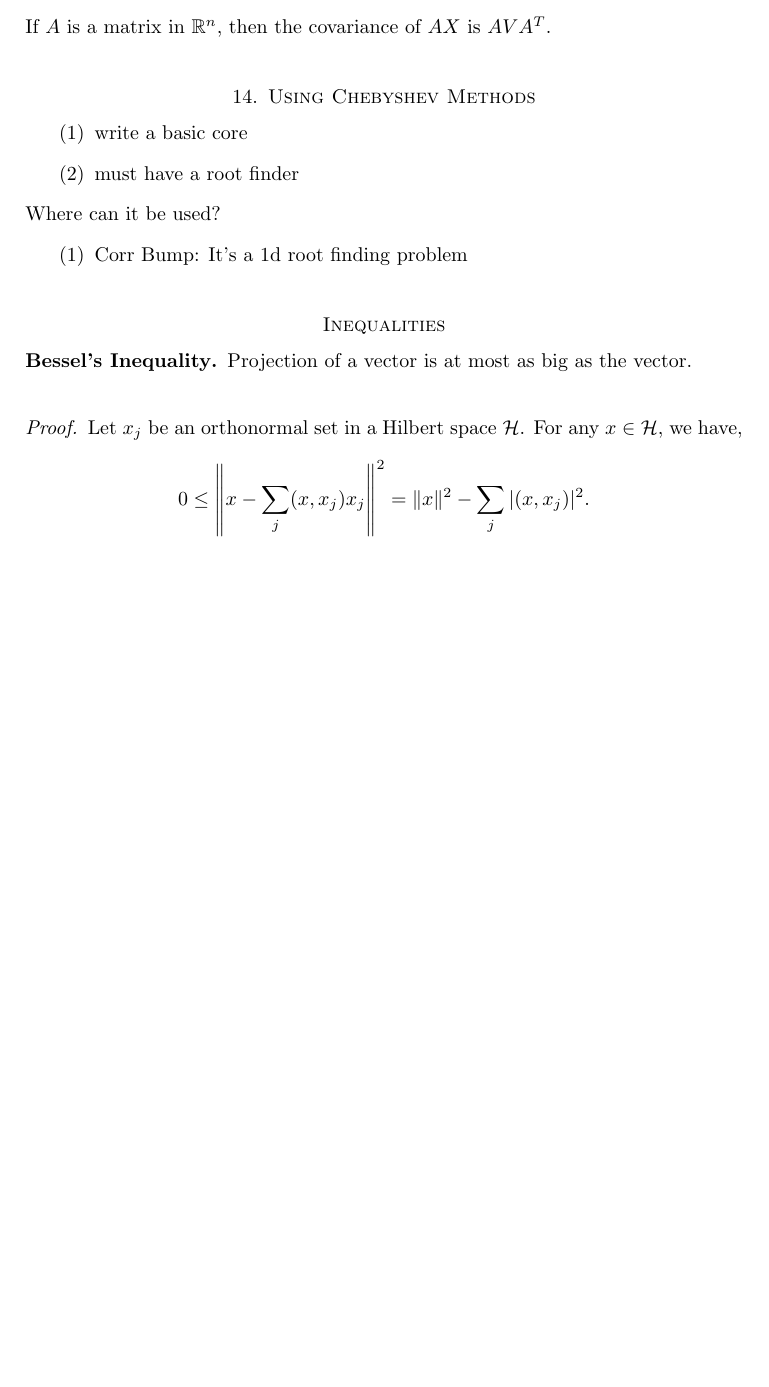
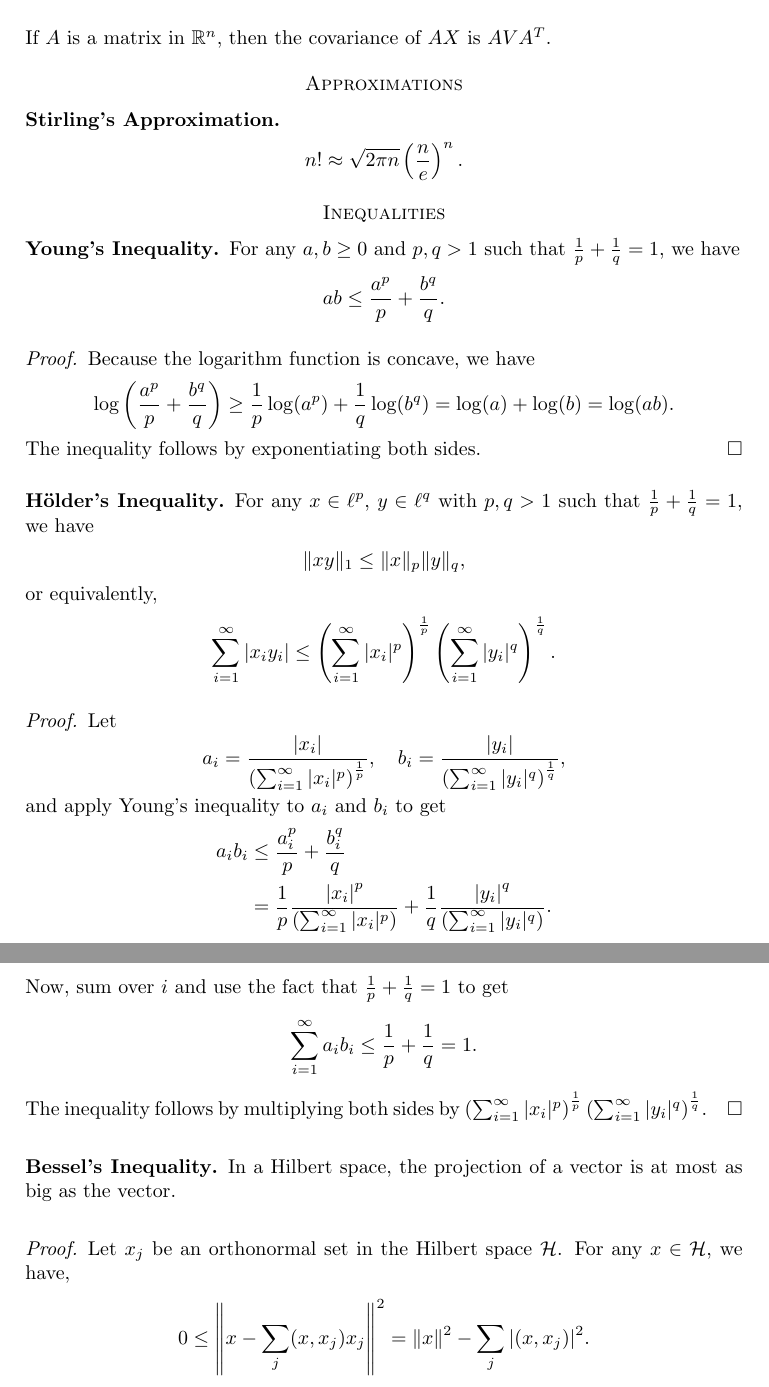
Before and after one commit to mhsnjvd/QFIP, a LaTeX paper (qfip.tex): part of page 41 of 51 before the commit and two parts of pages 42 and 43 of 53 after it, the two joined at a grey line, cut so that both start at the same text, the shorter picture padded with empty space. Compiled offline with pdfLaTeX.

Commit message:
add some more

```diff
--- a/qfip.tex
+++ b/qfip.tex
@@ -2814,24 +2878,61 @@ given by $V$ and let $a$ and $b$ be vectors in $\mathbb{R}^n$, then
 If $A$ is a matrix in $\mathbb{R}^n$, then the covariance of
 $AX$ is $AVA^T$.
 
-
-\section{Using Chebyshev Methods}
-\begin{enumerate}
-\item write a basic core
-\item must have a root finder
-\end{enumerate}
-
-Where can it be used?
-\begin{enumerate}
-\item Corr Bump: It's a 1d root finding problem
-\end{enumerate}
+\section*{Approximations}
+\subsection*{Stirling's Approximation}
+\begin{align*}
+n! \approx \sqrt{2\pi n} \left(\frac{n}{e}\right)^n.
+\end{align*}
+
 
 \section*{Inequalities}
+
+\subsection*{Young's Inequality}
+For any $a, b \geq 0$ and $p, q > 1$ such that $\frac{1}{p} + \frac{1}{q} = 1$, we have
+\begin{align*}
+ab \leq \frac{a^p}{p} + \frac{b^q}{q}.
+\end{align*}
+
+\begin{proof}Because the logarithm function is concave, we have
+\begin{align*}
+\log\left(\frac{a^p}{p} + \frac{b^q}{q}\right) & \geq
+\frac{1}{p} \log(a^p) + \frac{1}{q} \log(b^q) = \log(a) + \log(b) =
+\log(ab).
+\end{align*}
+The inequality follows by exponentiating both sides.
+\end{proof}
+
+\subsection*{H\"{o}lder's Inequality}
+For any $x \in \ell^p$, $y \in \ell^q$ with $p, q > 1$ such that
+$\frac{1}{p} + \frac{1}{q} = 1$, we have
+\begin{align*}
+	\|xy\|_1 \leq \|x\|_p \|y\|_q,
+\end{align*}
+or equivalently,
+\begin{align*}
+\sum_{i=1}^{\infty} |x_i y_i| \leq \left(\sum_{i=1}^{\infty} |x_i|^p\right)^{\frac{1}{p}} \left(\sum_{i=1}^{\infty} |y_i|^q\right)^{\frac{1}{q}}.
+\end{align*}
+\begin{proof}Let
+	$$a_i = \frac{\left|x_i\right|}{\left(\sum_{i=1}^{\infty} |x_i|^p\right)^{\frac{1}{p}}},
+	\quad b_i = \frac{\left|y_i\right|}{\left(\sum_{i=1}^{\infty} |y_i|^q\right)^{\frac{1}{q}}},$$
+	and apply Young's inequality to $a_i$ and $b_i$ to get
+\begin{align*}
+	a_i b_i & \leq \frac{a_i^p}{p} + \frac{b_i^q}{q} \\
+	& = \frac{1}{p}\frac{\left|x_i\right|^p}{\left(\sum_{i=1}^{\infty} |x_i|^p\right)} +
+  \frac{1}{q}\frac{\left|y_i\right|^q}{\left(\sum_{i=1}^{\infty} |y_i|^q\right)}.
+\end{align*}
+Now, sum over $i$ and use the fact that $\frac{1}{p} + \frac{1}{q} = 1$ to get
+\begin{align*}
+\sum_{i=1}^{\infty} a_i b_i & \leq \frac{1}{p} + \frac{1}{q} = 1.
+\end{align*}
+The inequality follows by multiplying both sides by $\left(\sum_{i=1}^{\infty} |x_i|^p\right)^{\frac{1}{p}} \left(\sum_{i=1}^{\infty} |y_i|^q\right)^{\frac{1}{q}}$.
+\end{proof}
+
 \subsection*{Bessel's Inequality}
-Projection of a vector is at most as big
+In a Hilbert space, the projection of a vector is at most as big
 as the vector.
 \begin{proof}
-Let ${x_j}$ be an orthonormal set in a Hilbert space $\mathcal{H}$.
+Let ${x_j}$ be an orthonormal set in the Hilbert space $\mathcal{H}$.
 For any $x \in \mathcal{H}$, we have,
 \begin{align*}
 0 \leq \left\|x - \sum_{j}(x, x_j) x_j\right\|^2 =
```
Also changed, not shown: qfip.tex (68 more changed lines).
